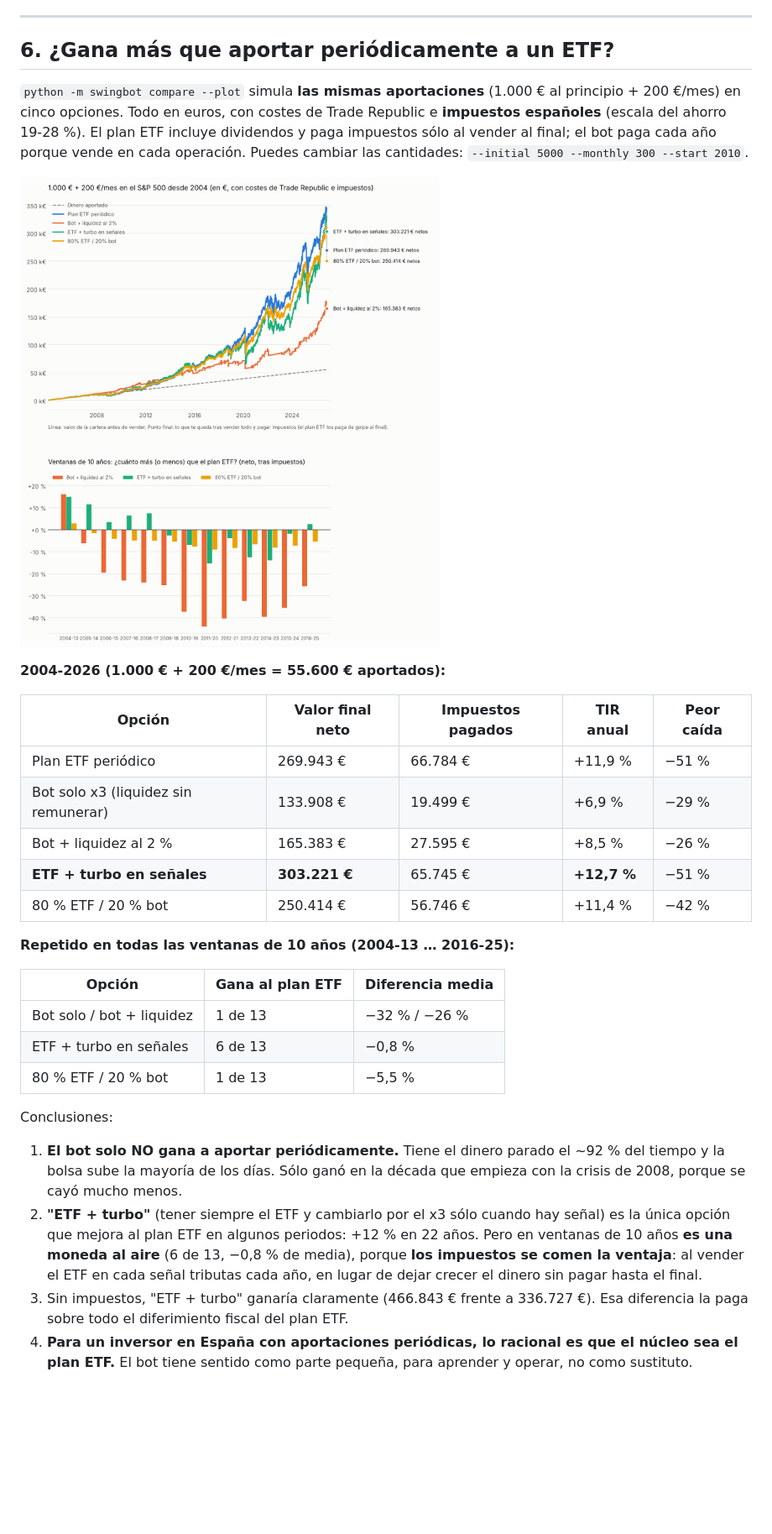
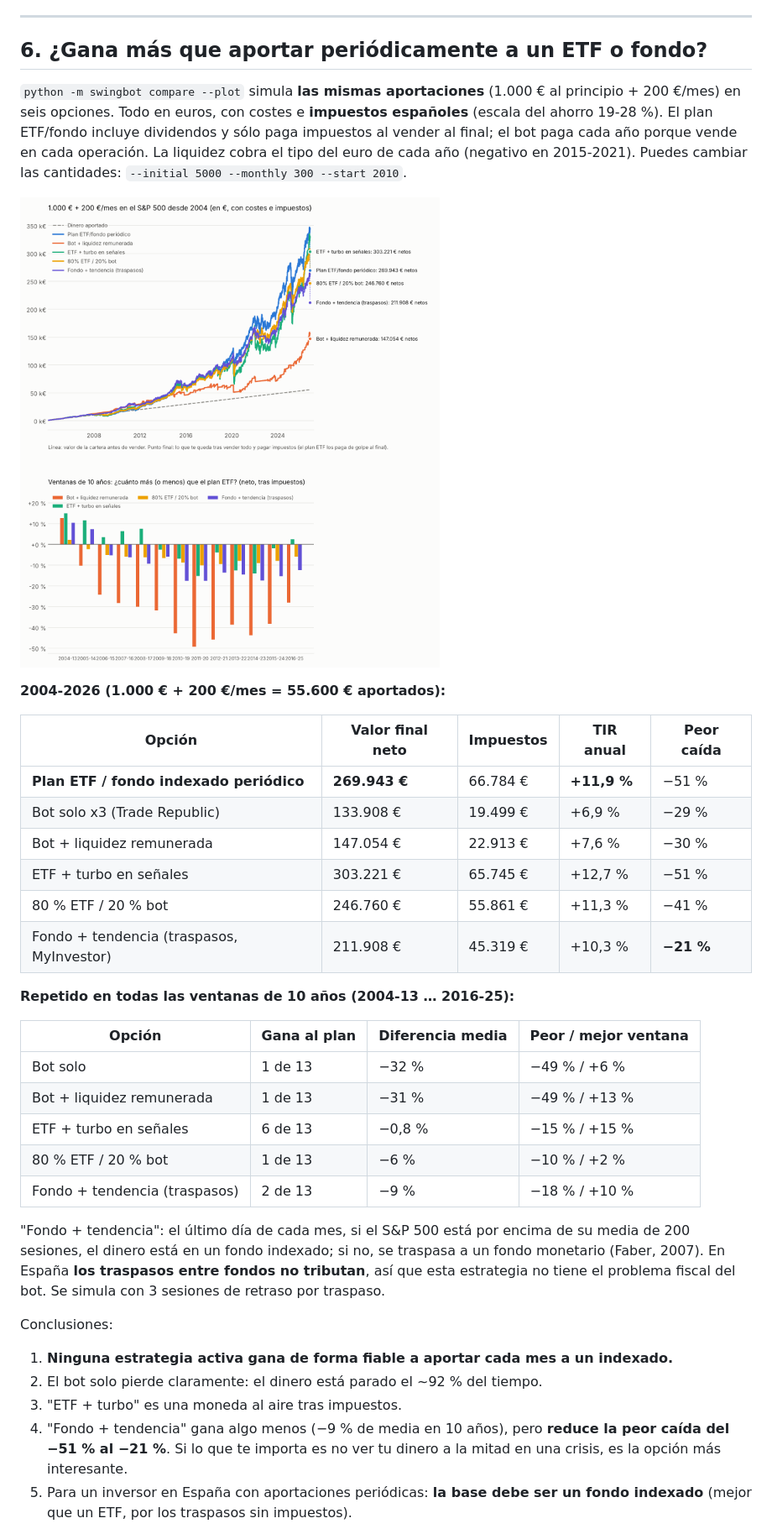
Before and after one commit to javierlucasgutierrez/Not-Inversiones, a Markdown page: README.md, the part around one of its changes. Shown at 84% size. GitHub-like rendering; pictures changed too: reports/comparacion.png; blank space fills up the shorter version.

```diff
--- a/README.md
+++ b/README.md
@@ -213,47 +213,52 @@ Conclusiones para Trade Republic:
 
 ---
 
-## 6. ¿Gana más que aportar periódicamente a un ETF?
+## 6. ¿Gana más que aportar periódicamente a un ETF o fondo?
 
 `python -m swingbot compare --plot` simula **las mismas aportaciones** (1.000 € al
-principio + 200 €/mes) en cinco opciones. Todo en euros, con costes de Trade Republic
-e **impuestos españoles** (escala del ahorro 19-28 %). El plan ETF incluye dividendos
-y paga impuestos sólo al vender al final; el bot paga cada año porque vende en cada
-operación. Puedes cambiar las cantidades: `--initial 5000 --monthly 300 --start 2010`.
+principio + 200 €/mes) en seis opciones. Todo en euros, con costes e **impuestos
+españoles** (escala del ahorro 19-28 %). El plan ETF/fondo incluye dividendos y
+sólo paga impuestos al vender al final; el bot paga cada año porque vende en cada
+operación. La liquidez cobra el tipo del euro de cada año (negativo en 2015-2021).
+Puedes cambiar las cantidades: `--initial 5000 --monthly 300 --start 2010`.
 
 ![Comparación](reports/comparacion.png)
 
 **2004-2026 (1.000 € + 200 €/mes = 55.600 € aportados):**
 
-| Opción | Valor final neto | Impuestos pagados | TIR anual | Peor caída |
+| Opción | Valor final neto | Impuestos | TIR anual | Peor caída |
 |---|---|---|---|---|
-| Plan ETF periódico | 269.943 € | 66.784 € | +11,9 % | −51 % |
-| Bot solo x3 (liquidez sin remunerar) | 133.908 € | 19.499 € | +6,9 % | −29 % |
-| Bot + liquidez al 2 % | 165.383 € | 27.595 € | +8,5 % | −26 % |
-| **ETF + turbo en señales** | **303.221 €** | 65.745 € | **+12,7 %** | −51 % |
-| 80 % ETF / 20 % bot | 250.414 € | 56.746 € | +11,4 % | −42 % |
+| **Plan ETF / fondo indexado periódico** | **269.943 €** | 66.784 € | **+11,9 %** | −51 % |
+| Bot solo x3 (Trade Republic) | 133.908 € | 19.499 € | +6,9 % | −29 % |
+| Bot + liquidez remunerada | 147.054 € | 22.913 € | +7,6 % | −30 % |
+| ETF + turbo en señales | 303.221 € | 65.745 € | +12,7 % | −51 % |
+| 80 % ETF / 20 % bot | 246.760 € | 55.861 € | +11,3 % | −41 % |
+| Fondo + tendencia (traspasos, MyInvestor) | 211.908 € | 45.319 € | +10,3 % | **−21 %** |
 
 **Repetido en todas las ventanas de 10 años (2004-13 … 2016-25):**
 
-| Opción | Gana al plan ETF | Diferencia media |
-|---|---|---|
-| Bot solo / bot + liquidez | 1 de 13 | −32 % / −26 % |
-| ETF + turbo en señales | 6 de 13 | −0,8 % |
-| 80 % ETF / 20 % bot | 1 de 13 | −5,5 % |
+| Opción | Gana al plan | Diferencia media | Peor / mejor ventana |
+|---|---|---|---|
+| Bot solo | 1 de 13 | −32 % | −49 % / +6 % |
+| Bot + liquidez remunerada | 1 de 13 | −31 % | −49 % / +13 % |
+| ETF + turbo en señales | 6 de 13 | −0,8 % | −15 % / +15 % |
+| 80 % ETF / 20 % bot | 1 de 13 | −6 % | −10 % / +2 % |
+| Fondo + tendencia (traspasos) | 2 de 13 | −9 % | −18 % / +10 % |
+
+"Fondo + tendencia": el último día de cada mes, si el S&P 500 está por encima de su
+media de 200 sesiones, el dinero está en un fondo indexado; si no, se traspasa a un
+fondo monetario (Faber, 2007). En España **los traspasos entre fondos no tributan**,
+así que esta estrategia no tiene el problema fiscal del bot. Se simula con 3 sesiones
+de retraso por traspaso.
 
 Conclusiones:
 
-1. **El bot solo NO gana a aportar periódicamente.** Tiene el dinero parado el ~92 %
-   del tiempo y la bolsa sube la mayoría de los días. Sólo ganó en la década que
-   empieza con la crisis de 2008, porque se cayó mucho menos.
-2. **"ETF + turbo"** (tener siempre el ETF y cambiarlo por el x3 sólo cuando hay señal)
-   es la única opción que mejora al plan ETF en algunos periodos: +12 % en 22 años.
-   Pero en ventanas de 10 años **es una moneda al aire** (6 de 13, −0,8 % de media),
-   porque **los impuestos se comen la ventaja**: al vender el ETF en cada señal tributas
-   cada año, en lugar de dejar crecer el dinero sin pagar hasta el final.
-3. Sin impuestos, "ETF + turbo" ganaría claramente (466.843 € frente a 336.727 €).
-   Esa diferencia la paga sobre todo el diferimiento fiscal del plan ETF.
-4. **Para un inversor en España con aportaciones periódicas, lo racional es que el
-   núcleo sea el plan ETF.** El bot tiene sentido como parte pequeña, para aprender y
-   operar, no como sustituto.
+1. **Ninguna estrategia activa gana de forma fiable a aportar cada mes a un indexado.**
+2. El bot solo pierde claramente: el dinero está parado el ~92 % del tiempo.
+3. "ETF + turbo" es una moneda al aire tras impuestos.
+4. "Fondo + tendencia" gana algo menos (−9 % de media en 10 años), pero **reduce la
+   peor caída del −51 % al −21 %**. Si lo que te importa es no ver tu dinero a la
+   mitad en una crisis, es la opción más interesante.
+5. Para un inversor en España con aportaciones periódicas: **la base debe ser un
+   fondo indexado** (mejor que un ETF, por los traspasos sin impuestos).
 
```
Also changed, not shown: other parts of README.md (+16 -5 lines), 2 other files.
